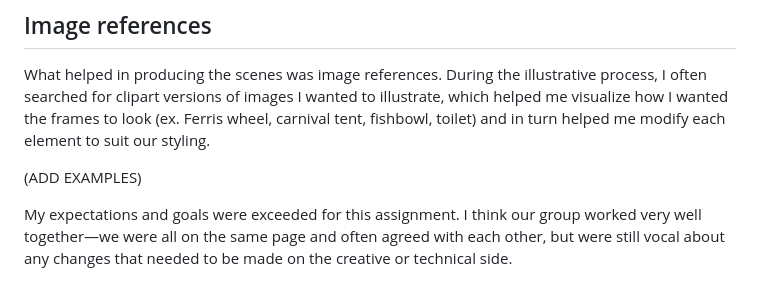
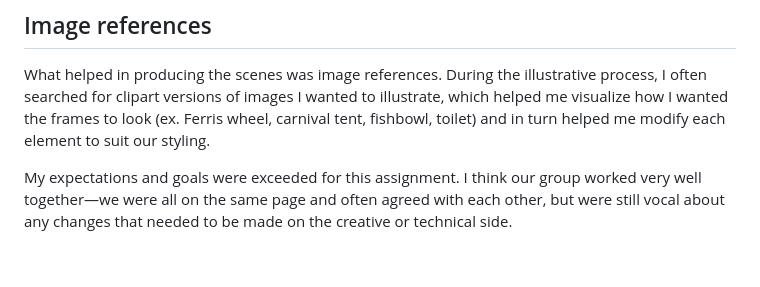
Before and after one commit to qm-naushad/finorfatecomic, a Markdown page: README.md, the part around the change. Drawn GitHub-style; blank space fills up the shorter version.

```diff
--- a/README.md
+++ b/README.md
@@ -188,8 +188,6 @@ We did eventually come up with a solution (Frame 3), which was to change the per
 ## Image references
 What helped in producing the scenes was image references. During the illustrative process, I often searched for clipart versions of images I wanted to illustrate, which helped me visualize how I wanted the frames to look (ex. Ferris wheel, carnival tent, fishbowl, toilet) and in turn helped me modify each element to suit our styling.
 
-(ADD EXAMPLES)
-
 My expectations and goals were exceeded for this assignment. I think our group worked very well together—we were all on the same page and often agreed with each other, but were still vocal about any changes that needed to be made on the creative or technical side.
 
 ##  Buka:
```
